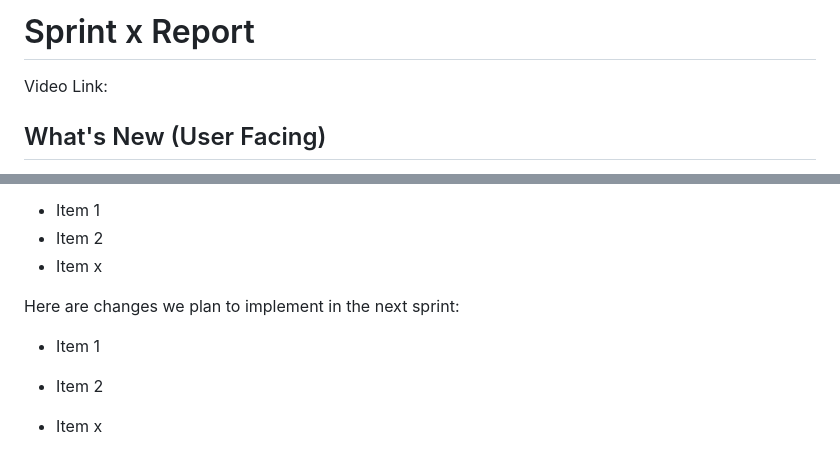
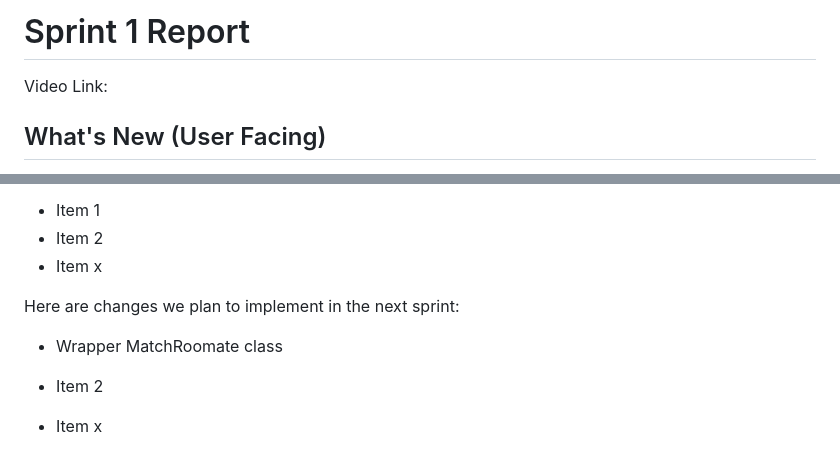
Before and after one commit to samantha-04/CPTS-322-Project, a Markdown page: docs/Reports/sprint_one_report.md, 2 parts joined by grey strips. Drawn GitHub-style.

```diff
--- a/docs/Reports/sprint_report_template.md
+++ b/docs/Reports/sprint_one_report.md
@@ -1,4 +1,4 @@
-# Sprint x Report
+# Sprint 1 Report
 Video Link:
 ## What's New (User Facing)
  * Login Page
@@ -57,7 +57,7 @@ Here's what we'd like to improve:
    * Item x
 
 Here are changes we plan to implement in the next sprint:
-   * Item 1
+   * Wrapper MatchRoomate class
    * Item 2
 
    * Item x
```
